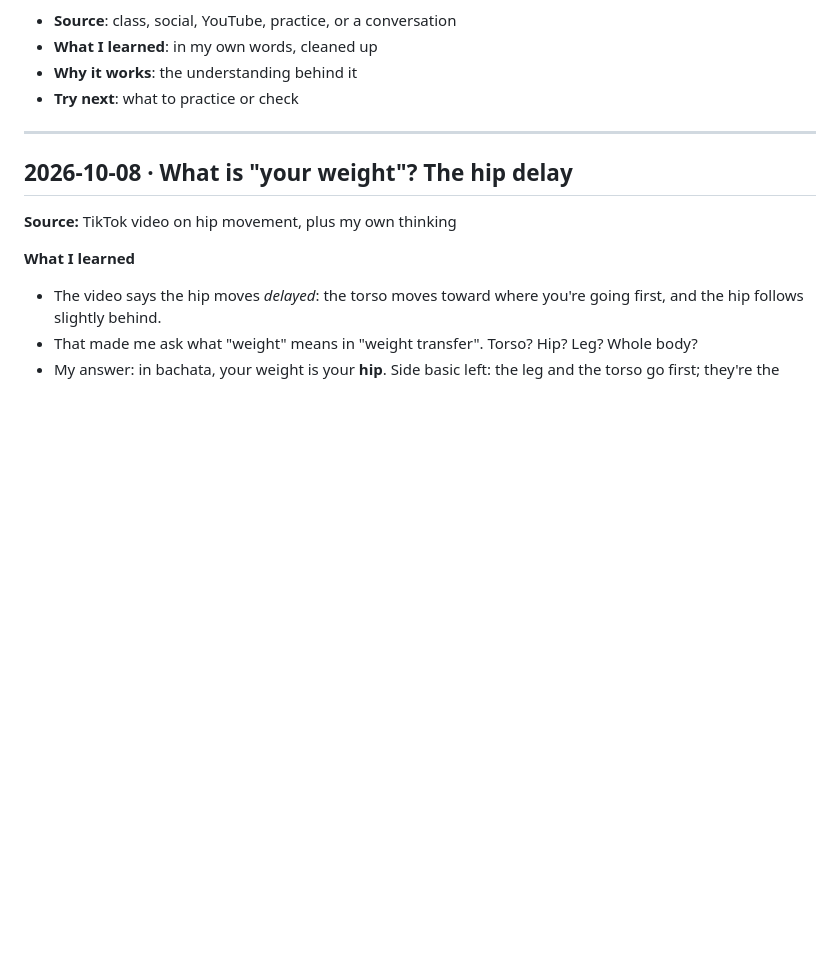
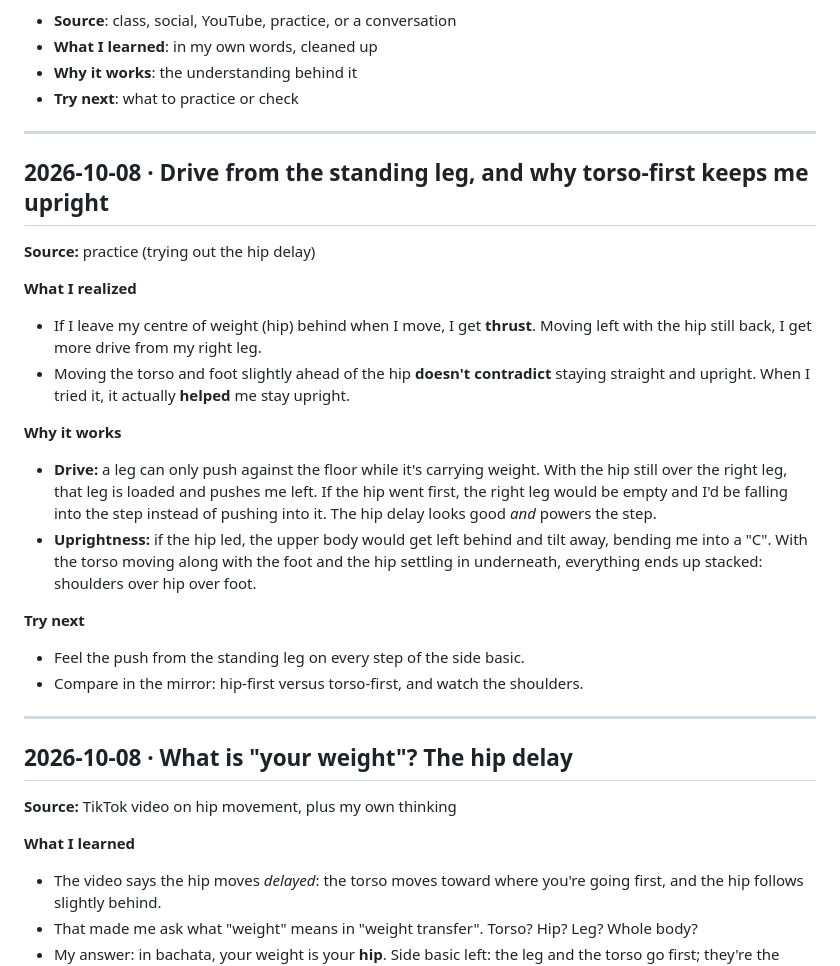
Before and after one commit to gaomengen/bachata-trainer, a Markdown page: journal/JOURNAL.md, the part around the change. Drawn GitHub-style; blank space fills up the shorter version.

Commit message:
Journal: drive from the standing leg, torso-first keeps you upright
Co-Authored-By: Claude Opus 5.5 <noreply@anthropic.com>
Claude-Session: https://claude.ai/code/session_01Fc496augwkbTiT6JFZu9iv

```diff
--- a/journal/JOURNAL.md
+++ b/journal/JOURNAL.md
@@ -12,6 +12,31 @@ Each entry has:
 - **What I learned**: in my own words, cleaned up
 - **Why it works**: the understanding behind it
 - **Try next**: what to practice or check
+
+---
+
+## 2026-10-08 · Drive from the standing leg, and why torso-first keeps me upright
+
+**Source:** practice (trying out the hip delay)
+
+**What I realized**
+- If I leave my centre of weight (hip) behind when I move, I get **thrust**. Moving
+  left with the hip still back, I get more drive from my right leg.
+- Moving the torso and foot slightly ahead of the hip **doesn't contradict** staying
+  straight and upright. When I tried it, it actually **helped** me stay upright.
+
+**Why it works**
+- **Drive:** a leg can only push against the floor while it's carrying weight. With
+  the hip still over the right leg, that leg is loaded and pushes me left. If the hip
+  went first, the right leg would be empty and I'd be falling into the step instead
+  of pushing into it. The hip delay looks good *and* powers the step.
+- **Uprightness:** if the hip led, the upper body would get left behind and tilt away,
+  bending me into a "C". With the torso moving along with the foot and the hip
+  settling in underneath, everything ends up stacked: shoulders over hip over foot.
+
+**Try next**
+- Feel the push from the standing leg on every step of the side basic.
+- Compare in the mirror: hip-first versus torso-first, and watch the shoulders.
 
 ---
 
```
Also changed, not shown: journal/KNOWLEDGE.md (+6 -0 lines).
